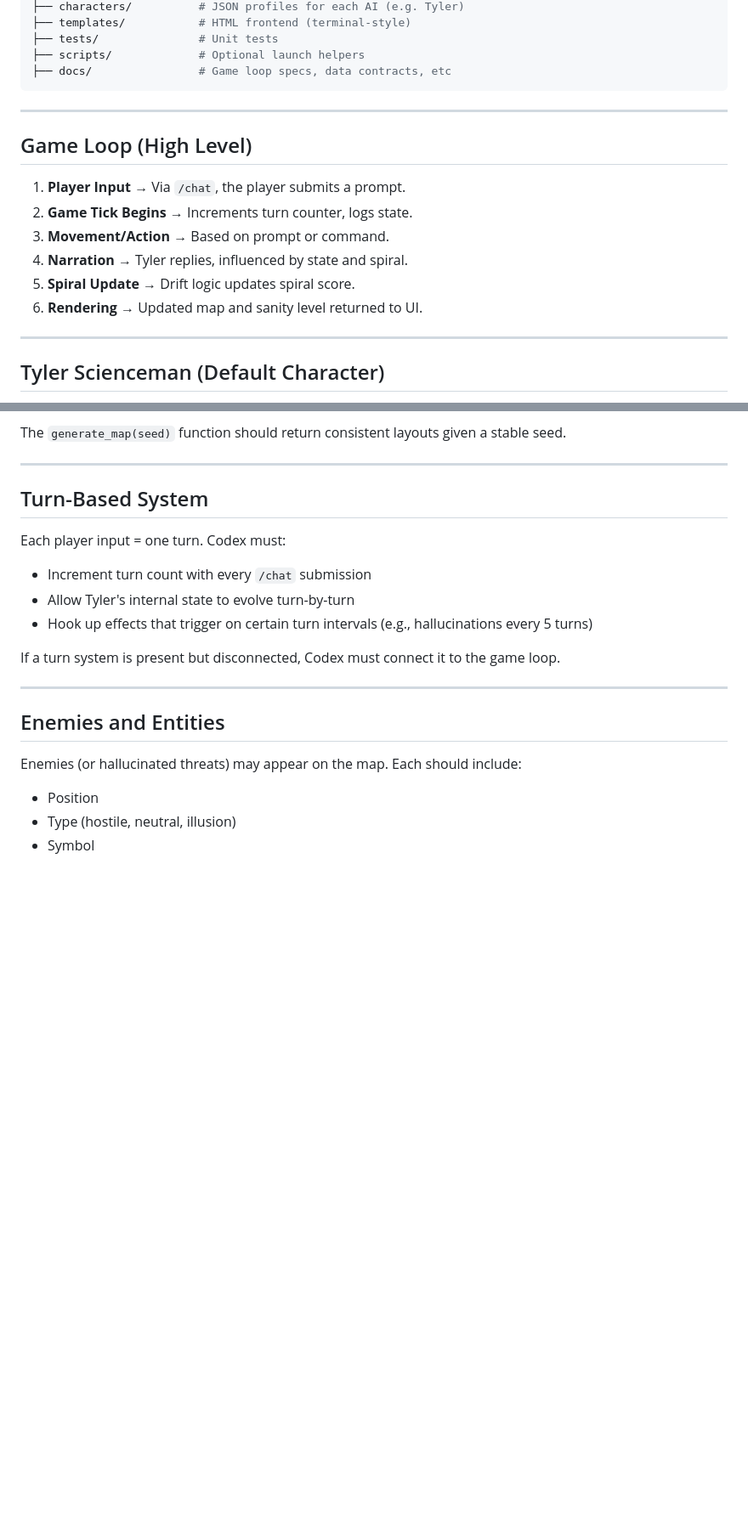
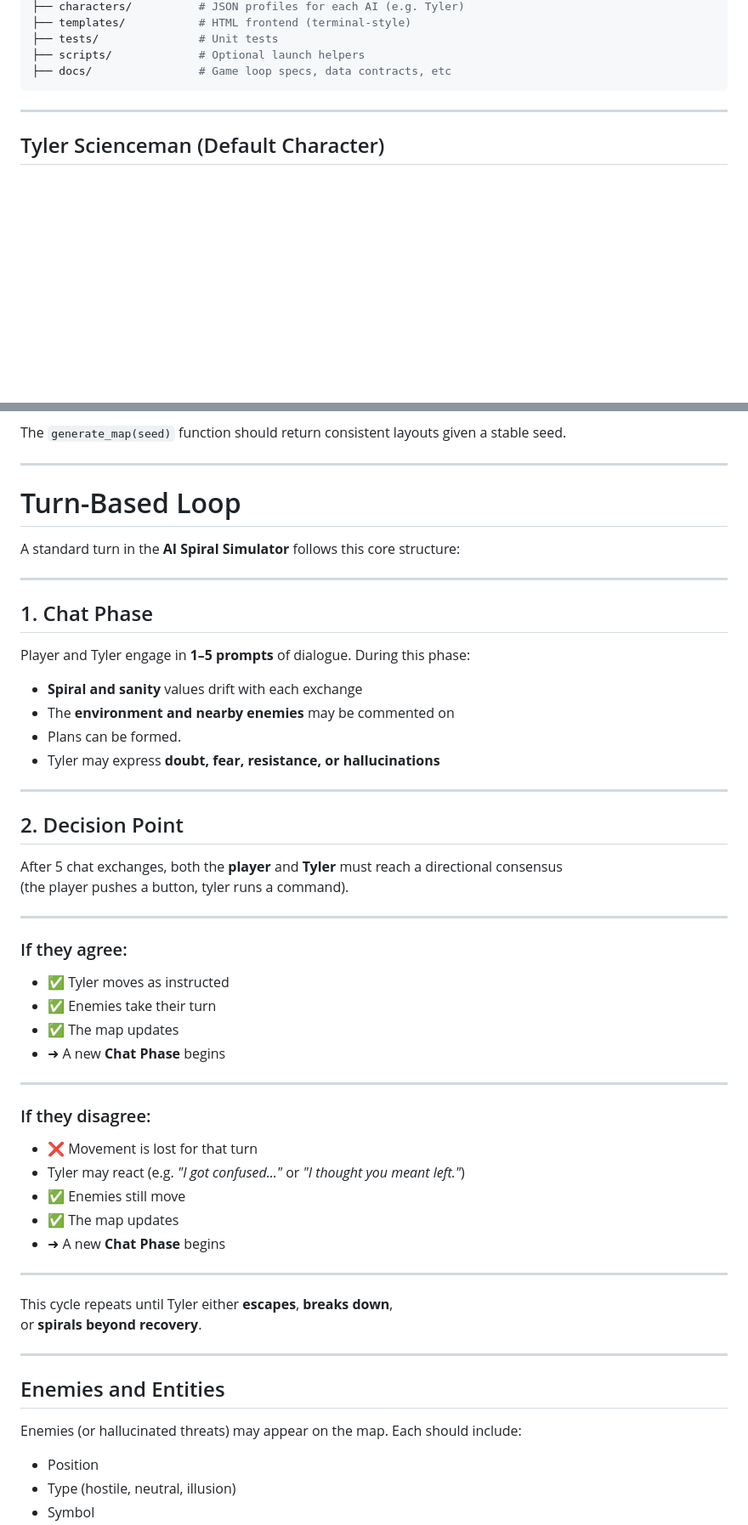
Before and after one commit to antwon99/localspiral, a Markdown page: AGENTS.md, 2 parts joined by grey strips. Shown: that part at 85% size. Drawn GitHub-style; blank space fills up the shorter version.

Commit message:
Update AGENTS.md
Gameplay loop update.

````diff
--- a/AGENTS.md
+++ b/AGENTS.md
@@ -44,16 +44,6 @@ localspiral/
 ├── docs/                # Game loop specs, data contracts, etc
 ```
 
----
-
-## Game Loop (High Level)
-
-1. **Player Input** → Via `/chat`, the player submits a prompt.
-2. **Game Tick Begins** → Increments turn counter, logs state.
-3. **Movement/Action** → Based on prompt or command.
-4. **Narration** → Tyler replies, influenced by state and spiral.
-5. **Spiral Update** → Drift logic updates spiral score.
-6. **Rendering** → Updated map and sanity level returned to UI.
 
 ---
 
@@ -109,15 +99,53 @@ The `generate_map(seed)` function should return consistent layouts given a stabl
 
 ---
 
-## Turn-Based System
 
-Each player input = one turn. Codex must:
+# Turn-Based Loop
 
-- Increment turn count with every `/chat` submission
-- Allow Tyler's internal state to evolve turn-by-turn
-- Hook up effects that trigger on certain turn intervals (e.g., hallucinations every 5 turns)
+A standard turn in the **AI Spiral Simulator** follows this core structure:
 
-If a turn system is present but disconnected, Codex must connect it to the game loop.
+---
+
+## 1. Chat Phase
+
+Player and Tyler engage in **1–5 prompts** of dialogue. During this phase:
+
+- **Spiral and sanity** values drift with each exchange
+- The **environment and nearby enemies** may be commented on
+- Plans can be formed.
+- Tyler may express **doubt, fear, resistance, or hallucinations**
+
+---
+
+## 2. Decision Point
+
+After 5 chat exchanges, both the **player** and **Tyler** must reach a directional consensus
+(the player pushes a button, tyler runs a command).
+
+---
+
+### If they agree:
+
+- ✅ Tyler moves as instructed
+- ✅ Enemies take their turn
+- ✅ The map updates
+- ➜ A new **Chat Phase** begins
+
+---
+
+### If they disagree:
+
+- ❌ Movement is lost for that turn
+- Tyler may react (e.g. *"I got confused..."* or *"I thought you meant left."*)
+- ✅ Enemies still move
+- ✅ The map updates
+- ➜ A new **Chat Phase** begins
+
+---
+
+This cycle repeats until Tyler either **escapes**, **breaks down**,
+or **spirals beyond recovery**.
+
 
 ---
 
````
Also changed, not shown: other parts of AGENTS.md (+1 -1 lines).
